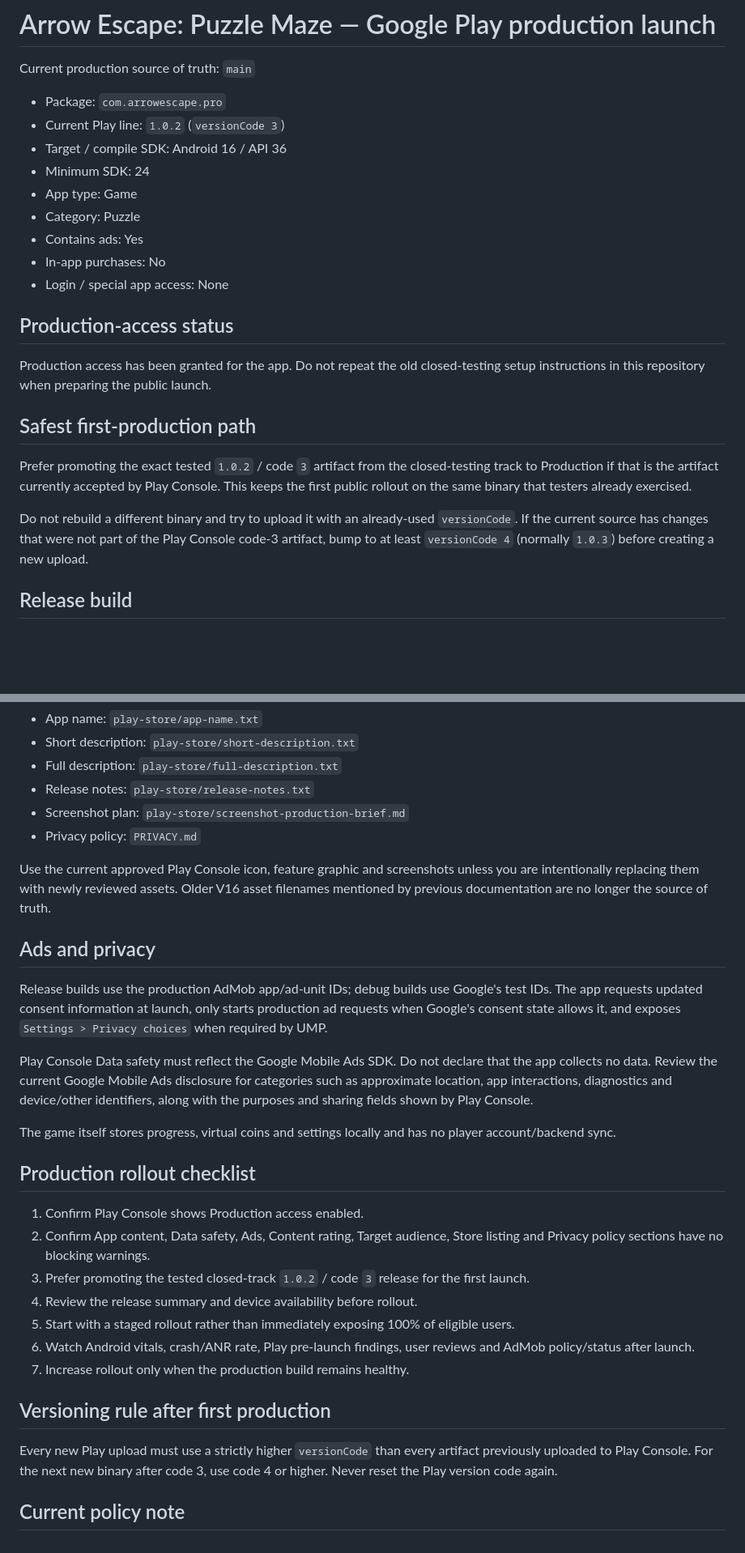
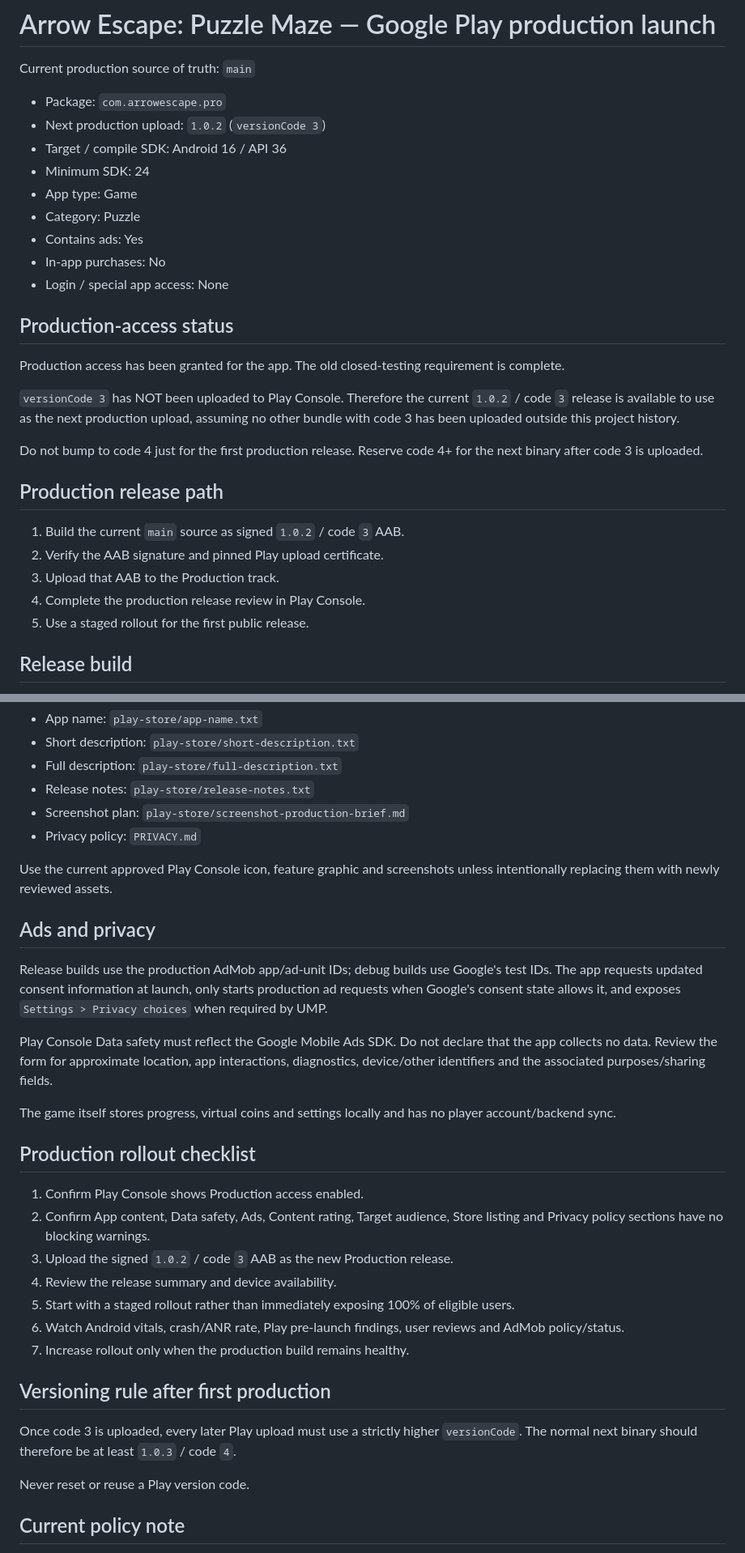
Before and after one commit to akramangames-collab/ArrowEscapePro, a Markdown page: play-store/UPLOAD-GUIDE.md, 2 parts joined by grey strips. Shown at 81% size. Rendered like a GitHub page; blank space fills up the shorter version.

Commit message:
Correct production plan: versionCode 3 is next upload

```diff
--- a/play-store/UPLOAD-GUIDE.md
+++ b/play-store/UPLOAD-GUIDE.md
@@ -3,7 +3,7 @@
 Current production source of truth: `main`
 
 - Package: `com.arrowescape.pro`
-- Current Play line: `1.0.2` (`versionCode 3`)
+- Next production upload: `1.0.2` (`versionCode 3`)
 - Target / compile SDK: Android 16 / API 36
 - Minimum SDK: 24
 - App type: Game
@@ -14,13 +14,19 @@ Current production source of truth: `main`
 
 ## Production-access status
 
-Production access has been granted for the app. Do not repeat the old closed-testing setup instructions in this repository when preparing the public launch.
+Production access has been granted for the app. The old closed-testing requirement is complete.
 
-## Safest first-production path
+`versionCode 3` has NOT been uploaded to Play Console. Therefore the current `1.0.2` / code `3` release is available to use as the next production upload, assuming no other bundle with code 3 has been uploaded outside this project history.
 
-Prefer promoting the exact tested `1.0.2` / code `3` artifact from the closed-testing track to Production if that is the artifact currently accepted by Play Console. This keeps the first public rollout on the same binary that testers already exercised.
+Do not bump to code 4 just for the first production release. Reserve code 4+ for the next binary after code 3 is uploaded.
 
-Do not rebuild a different binary and try to upload it with an already-used `versionCode`. If the current source has changes that were not part of the Play Console code-3 artifact, bump to at least `versionCode 4` (normally `1.0.3`) before creating a new upload.
+## Production release path
+
+1. Build the current `main` source as signed `1.0.2` / code `3` AAB.
+2. Verify the AAB signature and pinned Play upload certificate.
+3. Upload that AAB to the Production track.
+4. Complete the production release review in Play Console.
+5. Use a staged rollout for the first public release.
 
 ## Release build
 
@@ -50,13 +56,13 @@ Repository copy:
 - Screenshot plan: `play-store/screenshot-production-brief.md`
 - Privacy policy: `PRIVACY.md`
 
-Use the current approved Play Console icon, feature graphic and screenshots unless you are intentionally replacing them with newly reviewed assets. Older V16 asset filenames mentioned by previous documentation are no longer the source of truth.
+Use the current approved Play Console icon, feature graphic and screenshots unless intentionally replacing them with newly reviewed assets.
 
 ## Ads and privacy
 
 Release builds use the production AdMob app/ad-unit IDs; debug builds use Google's test IDs. The app requests updated consent information at launch, only starts production ad requests when Google's consent state allows it, and exposes `Settings > Privacy choices` when required by UMP.
 
-Play Console Data safety must reflect the Google Mobile Ads SDK. Do not declare that the app collects no data. Review the current Google Mobile Ads disclosure for categories such as approximate location, app interactions, diagnostics and device/other identifiers, along with the purposes and sharing fields shown by Play Console.
+Play Console Data safety must reflect the Google Mobile Ads SDK. Do not declare that the app collects no data. Review the form for approximate location, app interactions, diagnostics, device/other identifiers and the associated purposes/sharing fields.
 
 The game itself stores progress, virtual coins and settings locally and has no player account/backend sync.
 
@@ -64,15 +70,17 @@ The game itself stores progress, virtual coins and settings locally and has no p
 
 1. Confirm Play Console shows Production access enabled.
 2. Confirm App content, Data safety, Ads, Content rating, Target audience, Store listing and Privacy policy sections have no blocking warnings.
-3. Prefer promoting the tested closed-track `1.0.2` / code `3` release for the first launch.
-4. Review the release summary and device availability before rollout.
+3. Upload the signed `1.0.2` / code `3` AAB as the new Production release.
+4. Review the release summary and device availability.
 5. Start with a staged rollout rather than immediately exposing 100% of eligible users.
-6. Watch Android vitals, crash/ANR rate, Play pre-launch findings, user reviews and AdMob policy/status after launch.
+6. Watch Android vitals, crash/ANR rate, Play pre-launch findings, user reviews and AdMob policy/status.
 7. Increase rollout only when the production build remains healthy.
 
 ## Versioning rule after first production
 
-Every new Play upload must use a strictly higher `versionCode` than every artifact previously uploaded to Play Console. For the next new binary after code 3, use code 4 or higher. Never reset the Play version code again.
+Once code 3 is uploaded, every later Play upload must use a strictly higher `versionCode`. The normal next binary should therefore be at least `1.0.3` / code `4`.
+
+Never reset or reuse a Play version code.
 
 ## Current policy note
 
```
